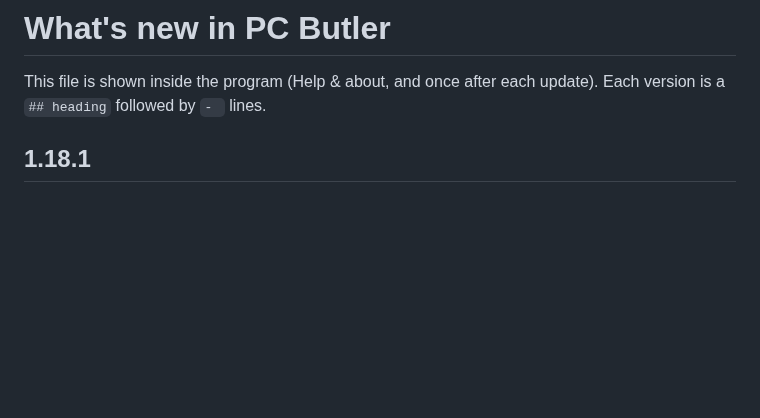
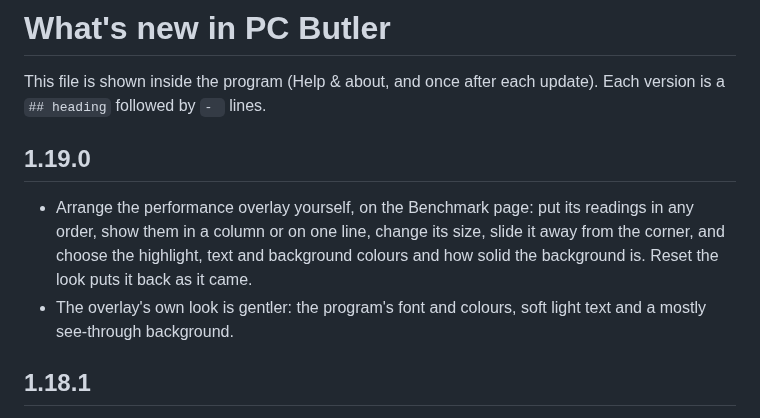
Before and after one commit to hmodymac8-droid/PC-Butler, a Markdown page: CHANGELOG.md, the part around the change. Rendered like a GitHub page; blank space fills up the shorter version.

```diff
--- a/CHANGELOG.md
+++ b/CHANGELOG.md
@@ -2,6 +2,11 @@
 
 This file is shown inside the program (Help & about, and once after each update).
 Each version is a `## heading` followed by `- ` lines.
+
+## 1.19.0
+
+- Arrange the performance overlay yourself, on the Benchmark page: put its readings in any order, show them in a column or on one line, change its size, slide it away from the corner, and choose the highlight, text and background colours and how solid the background is. Reset the look puts it back as it came.
+- The overlay's own look is gentler: the program's font and colours, soft light text and a mostly see-through background.
 
 ## 1.18.1
 
```
Also changed, not shown: CHANGELOG.ar.md (+5 -0 lines), README.md (+6 -2 lines), docs/screenshot-benchmark.png (added), docs/screenshot-booster.png (added), docs/screenshot-sorter.png, docs/screenshot.png, 8 other files.
